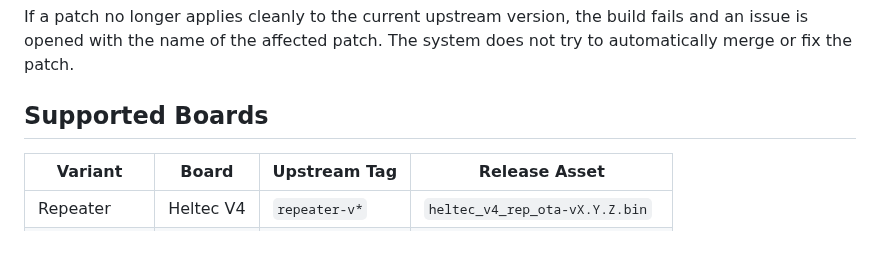
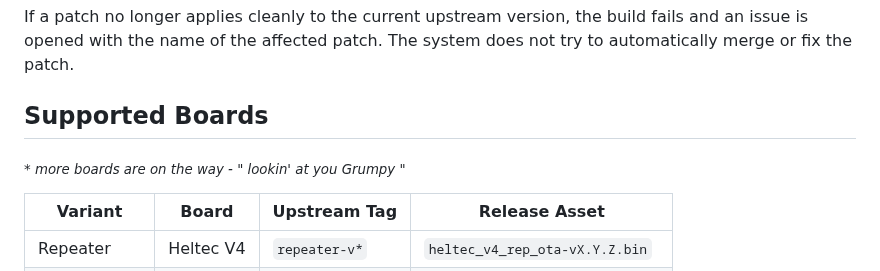
Before and after one commit to mobmesh/firmware, a Markdown page: README.md, the part around the change. GitHub-like rendering; blank space fills up the shorter version.

Commit message:
Update README with supported boards section
Added note about more supported boards coming soon.

```diff
--- a/README.md
+++ b/README.md
@@ -38,6 +38,7 @@ Patches are applied in numeric order within each mod. Every patch also lists any
 If a patch no longer applies cleanly to the current upstream version, the build fails and an issue is opened with the name of the affected patch. The system does not try to automatically merge or fix the patch.
 
 ## Supported Boards
+<sub><i>* more boards are on the way - " lookin' at you Grumpy "</sub></i>
 
 | Variant     | Board     | Upstream Tag     | Release Asset                   |
 | ----------- | --------- | ---------------- | ------------------------------- |
```
